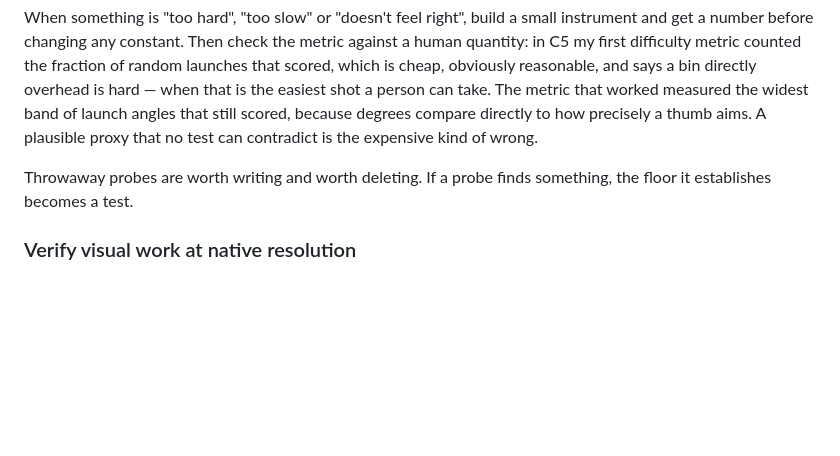
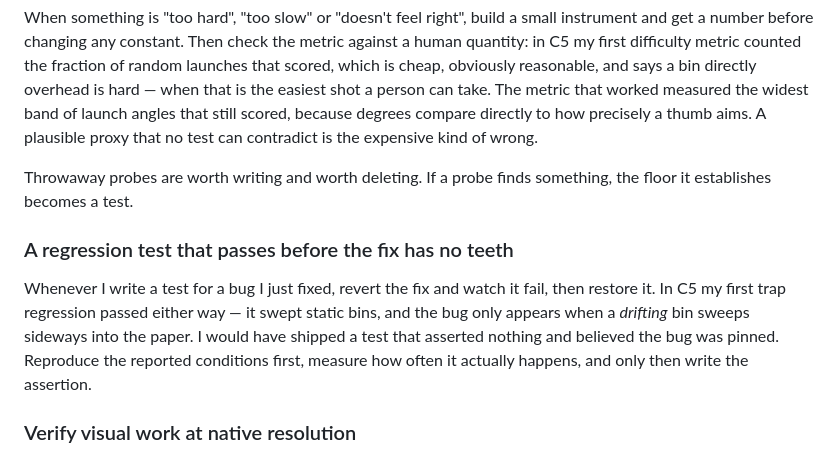
Before and after one commit to comp4020-agentic-coding-studio/comp4020-crit5-rangermix, a Markdown page: CLAUDE.md, the part around the change. Drawn GitHub-style; blank space fills up the shorter version.

```diff
--- a/CLAUDE.md
+++ b/CLAUDE.md
@@ -52,6 +52,15 @@ plausible proxy that no test can contradict is the expensive kind of wrong.
 Throwaway probes are worth writing and worth deleting. If a probe finds
 something, the floor it establishes becomes a test.
 
+### A regression test that passes before the fix has no teeth
+
+Whenever I write a test for a bug I just fixed, revert the fix and watch it
+fail, then restore it. In C5 my first trap regression passed either way — it
+swept static bins, and the bug only appears when a *drifting* bin sweeps
+sideways into the paper. I would have shipped a test that asserted nothing and
+believed the bug was pinned. Reproduce the reported conditions first, measure
+how often it actually happens, and only then write the assertion.
+
 ### Verify visual work at native resolution
 
 A screenshot of a 1920px viewport is heavily downscaled before I see it, and
```
Also changed, not shown: spec/paper-jump.md (+53 -18 lines), public/card.png, 14 other files.
